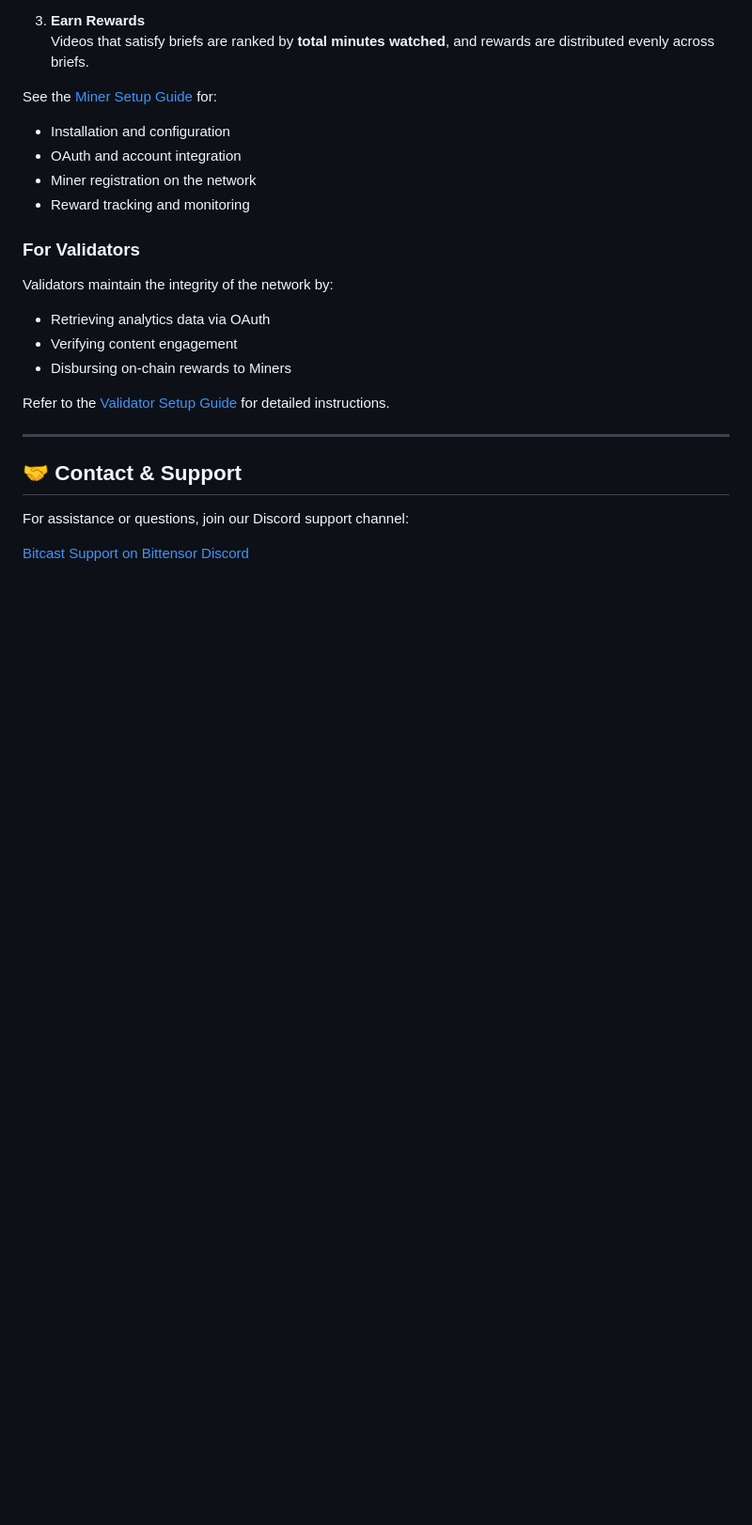
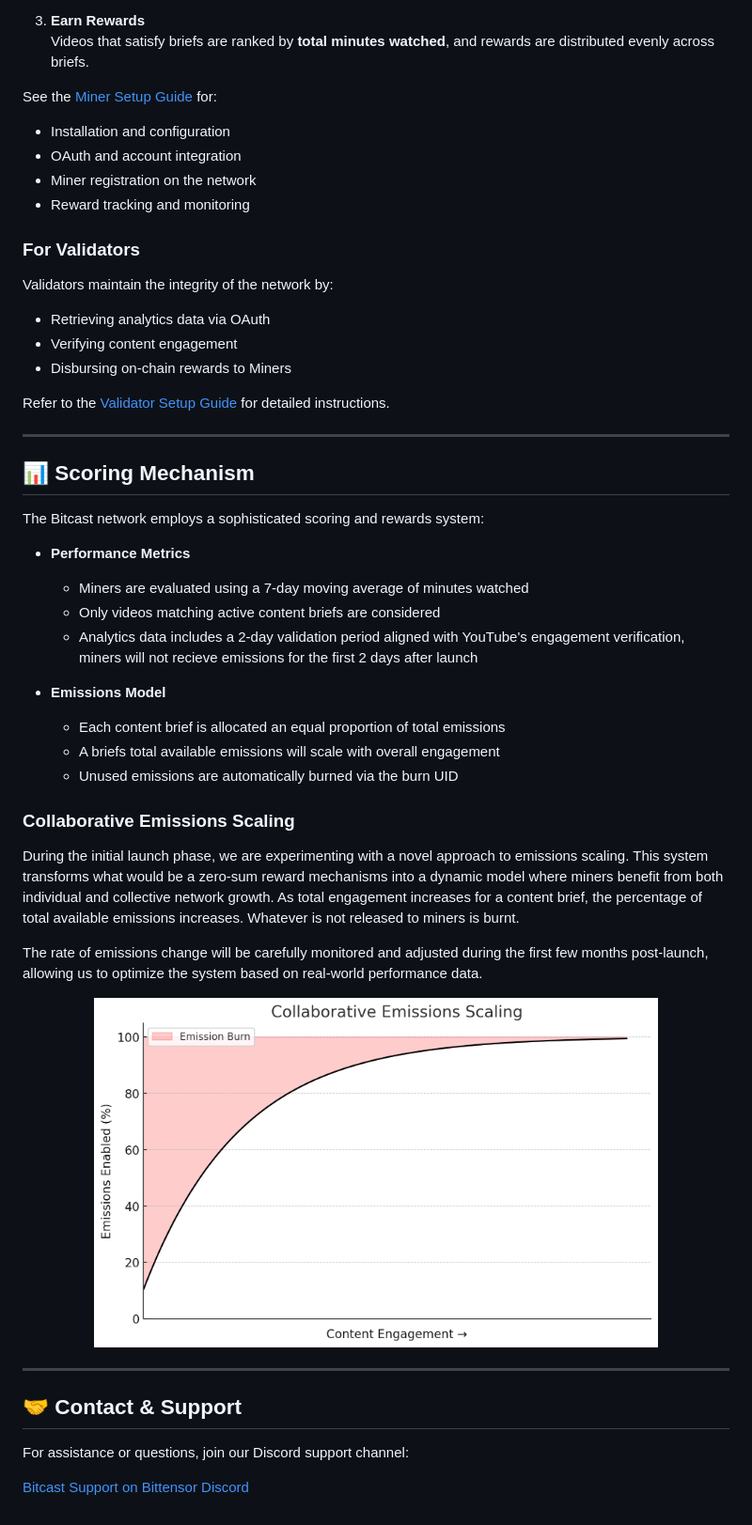
Before and after one commit to bitcast-network/bitcast, a Markdown page: README.md, the part around the change. Shown at 94% size. Drawn GitHub-style; pictures changed too: assets/scaling_emissions.png (added); blank space fills up the shorter version.

Commit message:
readme additions

```diff
--- a/README.md
+++ b/README.md
@@ -50,6 +50,32 @@ Refer to the [Validator Setup Guide](bitcast/validator/README.md) for detailed i
 
 ---
 
+## 📊 Scoring Mechanism
+
+The Bitcast network employs a sophisticated scoring and rewards system:
+
+- **Performance Metrics**
+  - Miners are evaluated using a 7-day moving average of minutes watched
+  - Only videos matching active content briefs are considered
+  - Analytics data includes a 2-day validation period aligned with YouTube's engagement verification, miners will not recieve emissions for the first 2 days after launch
+
+- **Emissions Model**
+  - Each content brief is allocated an equal proportion of total emissions
+  - A briefs total available emissions will scale with overall engagement
+  - Unused emissions are automatically burned via the burn UID
+
+### Collaborative Emissions Scaling
+
+During the initial launch phase, we are experimenting with a novel approach to emissions scaling. This system transforms what would be a zero-sum reward mechanisms into a dynamic model where miners benefit from both individual and collective network growth. As total engagement increases for a content brief, the percentage of total available emissions increases. Whatever is not released to miners is burnt.
+
+The rate of emissions change will be carefully monitored and adjusted during the first few months post-launch, allowing us to optimize the system based on real-world performance data.
+
+<p align="center">
+  <img src="assets/scaling_emissions.png" alt="Dynamic Emissions Model" width="600" />
+</p>
+
+---
+
 ## 🤝 Contact & Support
 
 For assistance or questions, join our Discord support channel:
```
Also changed, not shown: bitcast/miner/README.md (+1 -0 lines).
